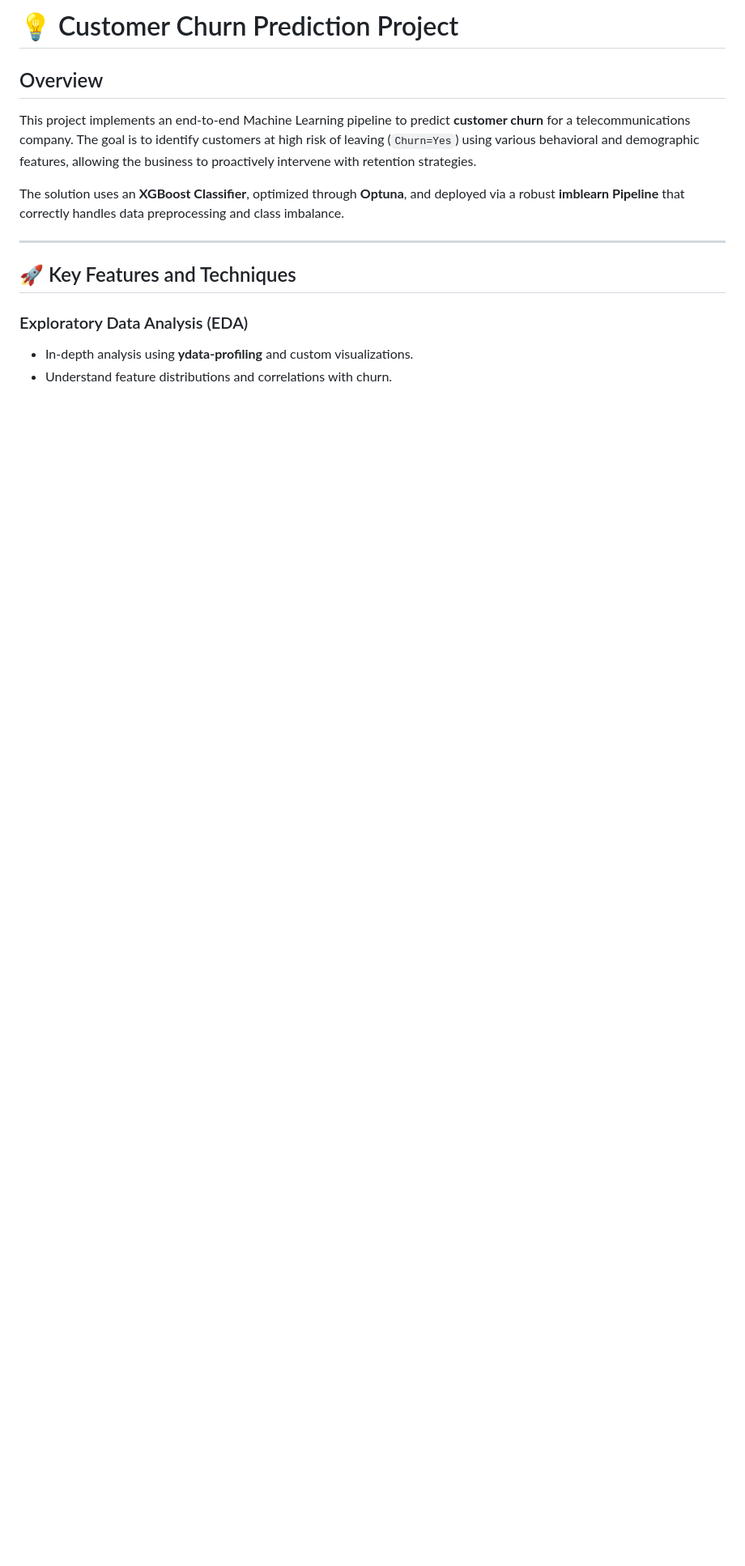
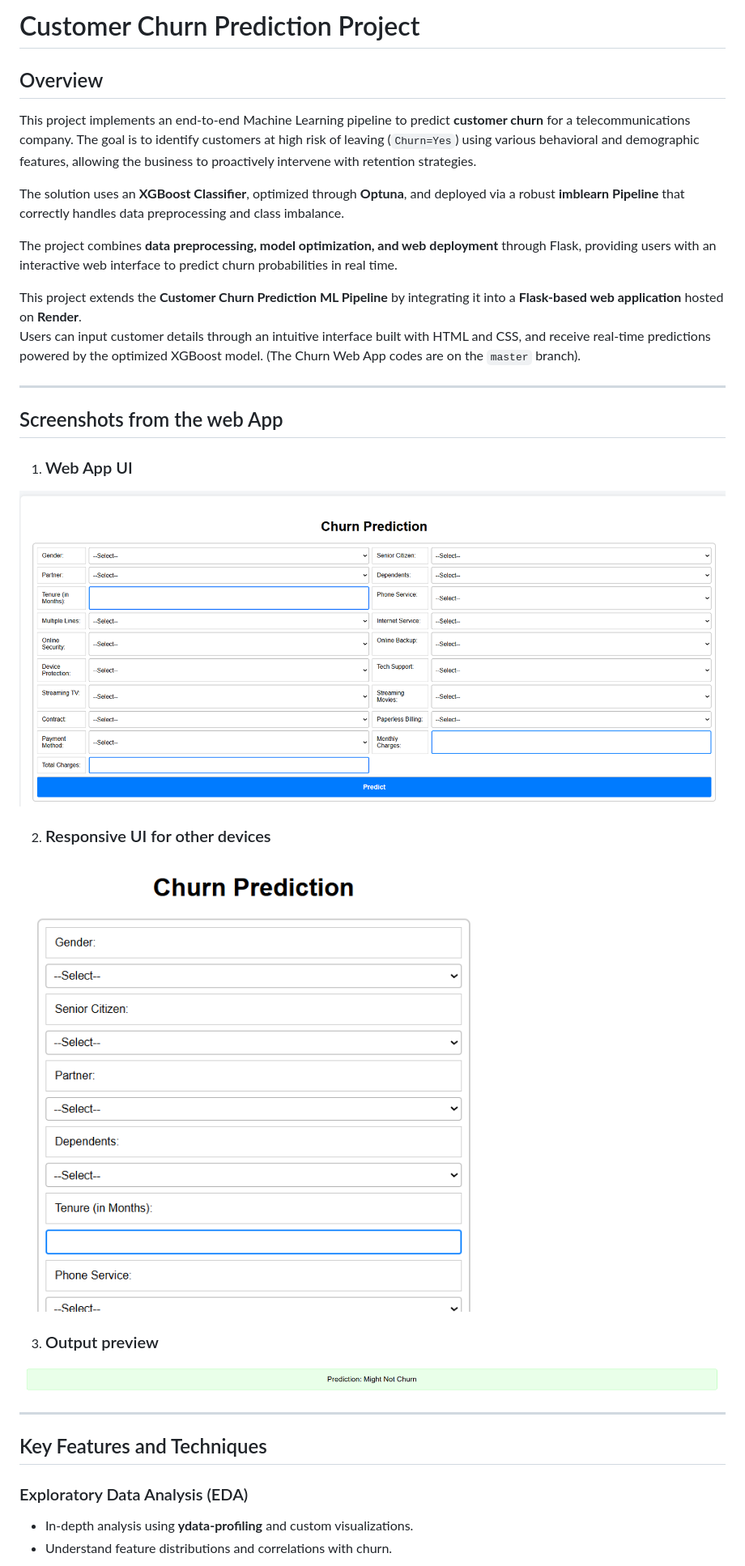
Before and after one commit to Calc5716/Churn-Prediction-Self-Project, a Markdown page: README.md, the part around one of its changes. Shown at 81% size. GitHub-like rendering; blank space fills up the shorter version.

```diff
--- a/README.md
+++ b/README.md
@@ -1,13 +1,30 @@
-# 💡 Customer Churn Prediction Project
+# Customer Churn Prediction Project
 
 ## Overview
 This project implements an end-to-end Machine Learning pipeline to predict **customer churn** for a telecommunications company. The goal is to identify customers at high risk of leaving (`Churn=Yes`) using various behavioral and demographic features, allowing the business to proactively intervene with retention strategies.
 
 The solution uses an **XGBoost Classifier**, optimized through **Optuna**, and deployed via a robust **imblearn Pipeline** that correctly handles data preprocessing and class imbalance.
 
+The project combines **data preprocessing, model optimization, and web deployment** through Flask, providing users with an interactive web interface to predict churn probabilities in real time.
+
+This project extends the **Customer Churn Prediction ML Pipeline** by integrating it into a **Flask-based web application** hosted on **Render**.
+Users can input customer details through an intuitive interface built with HTML and CSS, and receive real-time predictions powered by the optimized XGBoost model.
+(The Churn Web App codes are on the `master` branch).
+
 ---
+## Screenshots from the web App
 
-## 🚀 Key Features and Techniques
+1. ### Web App UI
+![Dashboard Preview](images/Screenshot%202025-10-30%20164005.png)
+
+2. ### Responsive UI for other devices
+![Dashboard Preview](images/Screenshot%202025-10-30%20164317.png)
+
+3. ### Output preview
+![Dashboard Preview](images/Screenshot%202025-10-30%20164210.png)
+
+---
+## Key Features and Techniques
 
 ### Exploratory Data Analysis (EDA)
 - In-depth analysis using **ydata-profiling** and custom visualizations.
```
Also changed, not shown: other parts of README.md (+32 -24 lines).
